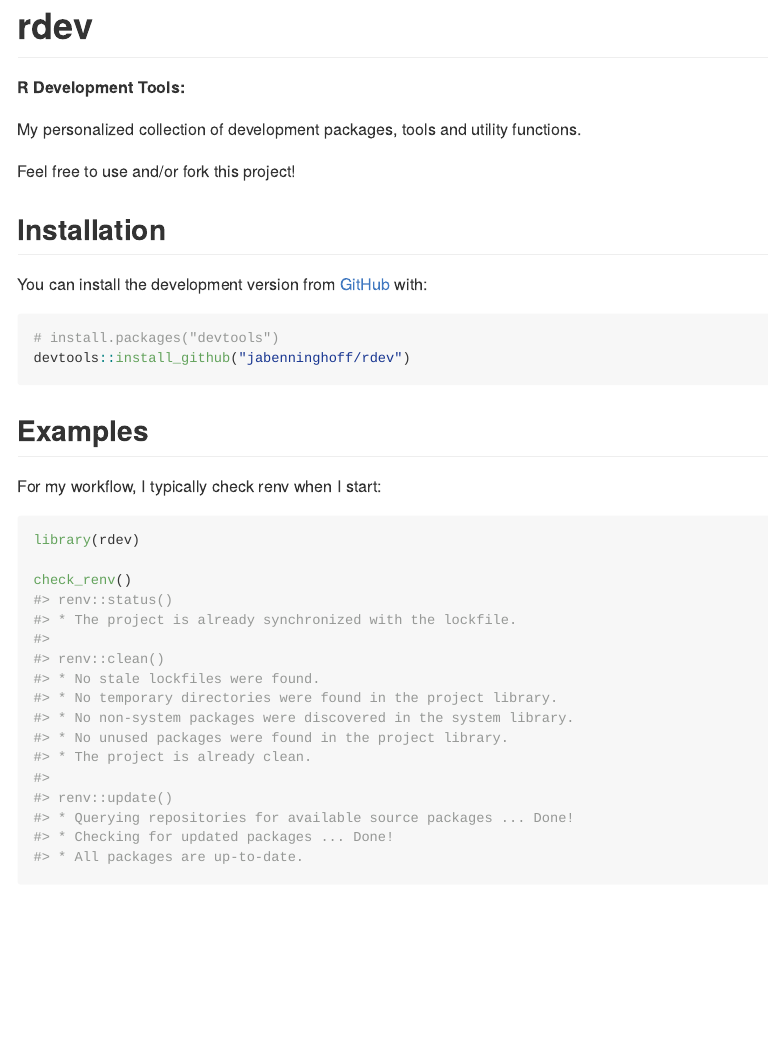
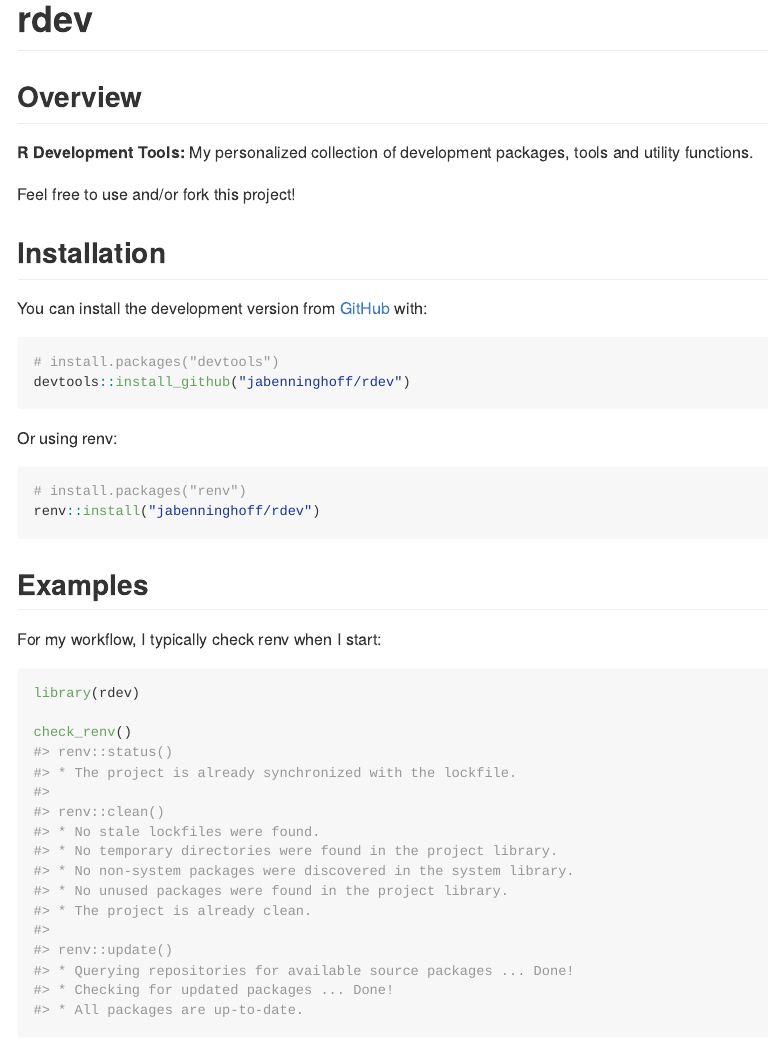
Before and after one commit to jabenninghoff/rdev, an R Markdown document (README.Rmd): the page in a window 1100 px wide, from its top. The pictures show the output file README.md that the author committed with the source, drawn offline in the style of GitHub; long lines of code are wrapped; badge pictures from the web are left out.

Commit message:
Update README

````diff
--- a/README.Rmd
+++ b/README.Rmd
@@ -19,9 +19,9 @@
 [![R-CMD-check](https://github.com/jabenninghoff/rdev/workflows/R-CMD-check/badge.svg)](https://github.com/jabenninghoff/rdev/actions)
 <!-- badges: end -->
 
-**`r packageDescription("rdev", fields = "Title")`:**
+## Overview
 
-`r packageDescription("rdev", fields = "Description")`
+**`r packageDescription("rdev", fields = "Title")`:** `r packageDescription("rdev", fields = "Description")`
 
 Feel free to use and/or fork this project!
 
@@ -32,6 +32,13 @@
 ``` r
 # install.packages("devtools")
 devtools::install_github("jabenninghoff/rdev")
+```
+
+Or using renv:
+
+``` r
+# install.packages("renv")
+renv::install("jabenninghoff/rdev")
 ```
 
 ## Examples
````
Also changed, not shown: README.md.
